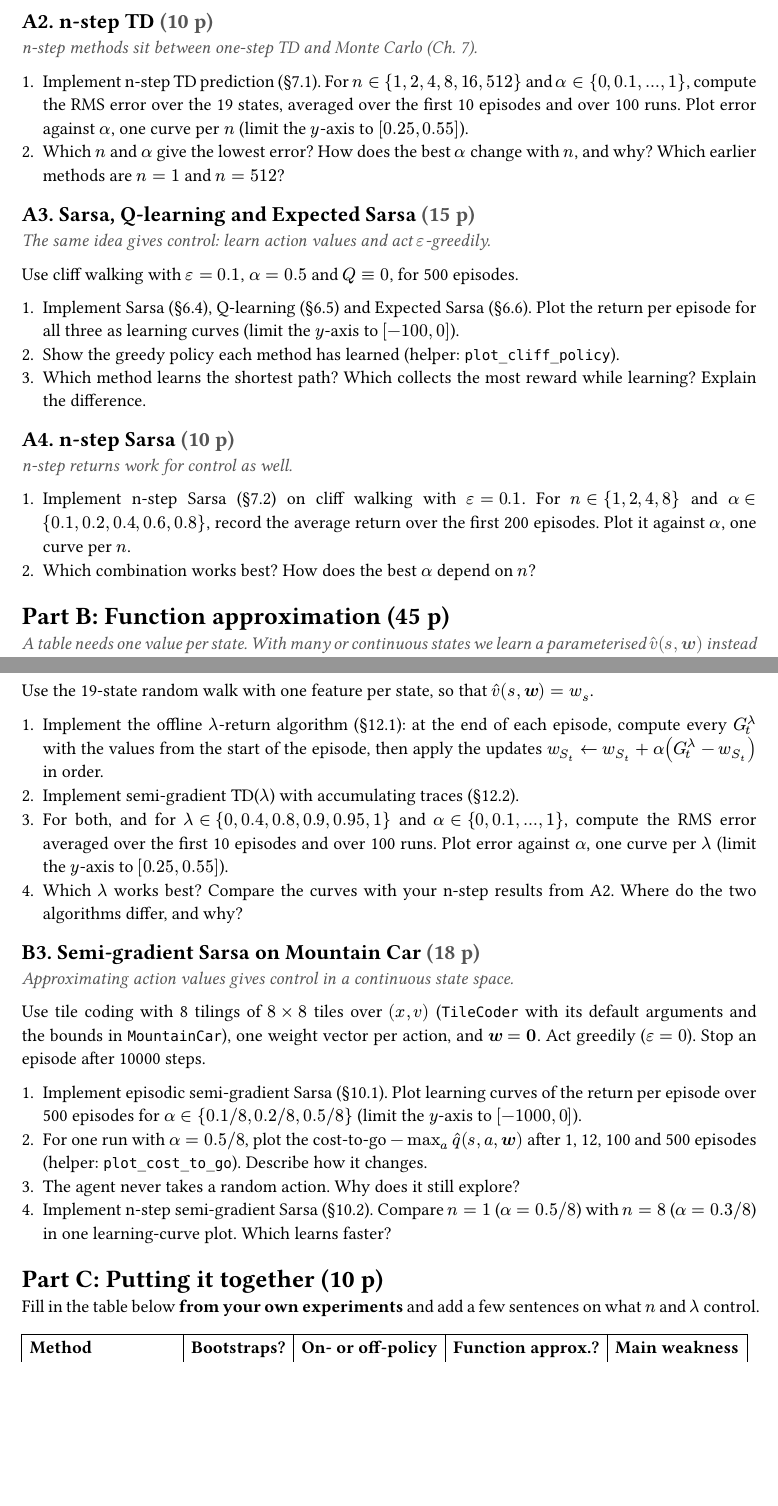
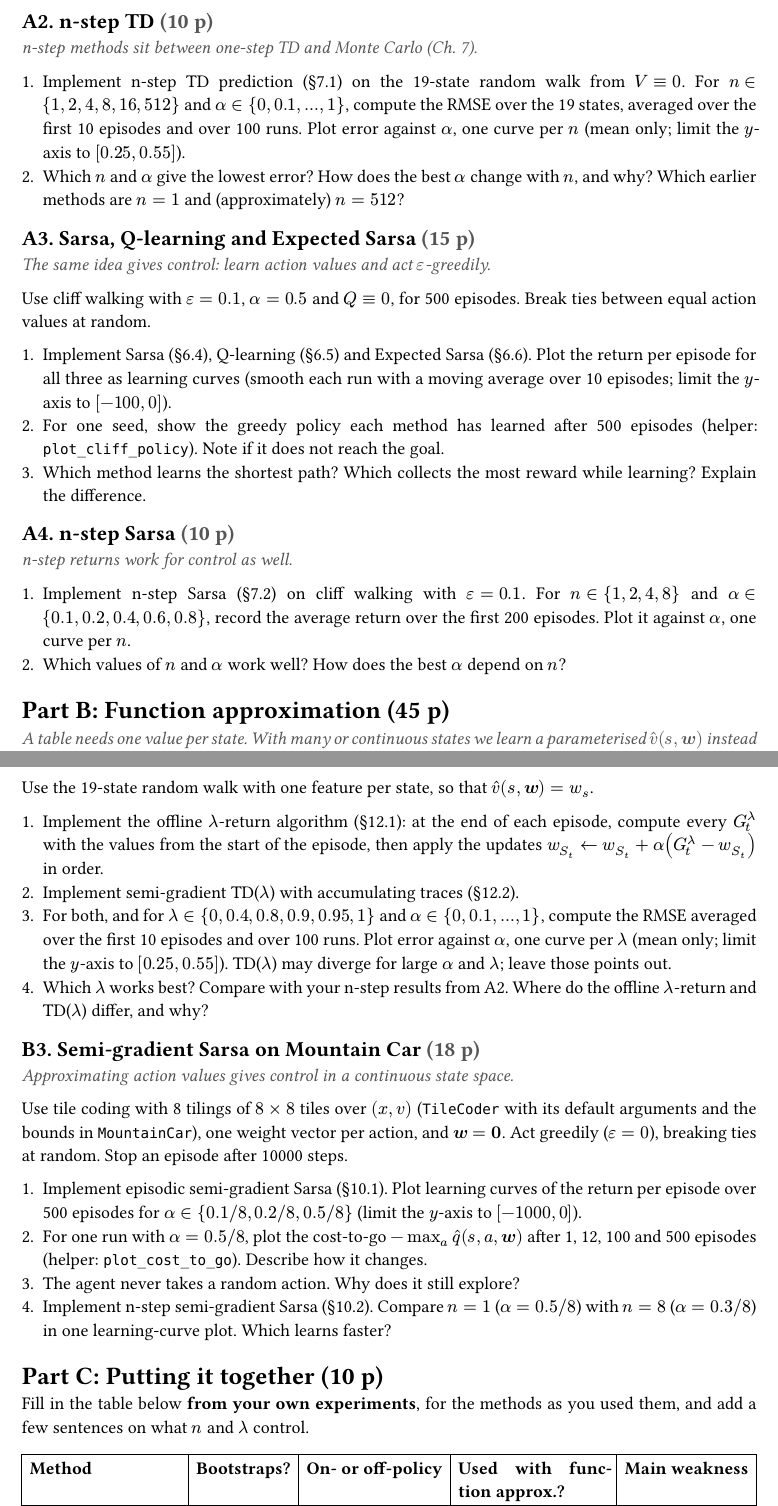
Before and after one commit to taariqnazar/rl-course-projects, a Typst document (project-2/instructions/project-2.typ): two parts of pages 2 and 3 of 3 before the commit and two parts of pages 2 and 3 of 4 after it, joined at a grey line, cut so that both start at the same text, the shorter picture padded with empty space. The pictures show the PDF file project-2/instructions/project-2.pdf that the author committed with the source.

Commit message:
Project 2: apply review round 1
A1 now uses the 5-state walk of Example 6.2 (helper gains left_reward).
Clarify deliverables (smoothing, mean-only sweeps, tie-breaking,
single-tiling coder, divergence note), use RMSE consistently, fix
layout and Part C table labels.

Co-Authored-By: Claude Opus 5.5 <noreply@anthropic.com>

```diff
--- a/project-2/instructions/project-2.typ
+++ b/project-2/instructions/project-2.typ
@@ -48,2 +48 @@ Use the 19-state random walk and start from $V equiv 0$.
 
-+ Implement TD(0) (§6.1) and constant-$alpha$ MC (every-visit, eq. 6.1). Run each for 100 episodes and record the RMS error over the 19 states after every episode. Use $alpha in {0.05, 0.1, 0.15}$ for TD and $alpha in {0.01, 0.02, 0.04}$ for MC, and plot all six curves in one figure.
@@ -53,17 +53,17 @@ Use the 19-state random walk and start from $V equiv 0$.
 
 #lead[n-step methods sit between one-step TD and Monte Carlo (Ch. 7).]
 
-+ Implement n-step TD prediction (§7.1). For $n in {1, 2, 4, 8, 16, 512}$ and $alpha in {0, 0.1, dots, 1}$, compute the RMS error over the 19 states, averaged over the first 10 episodes and over 100 runs. Plot error against $alpha$, one curve per $n$ (limit the $y$-axis to $[0.25, 0.55]$).
-+ Which $n$ and $alpha$ give the lowest error? How does the best $alpha$ change with $n$, and why? Which earlier methods are $n = 1$ and $n = 512$?
++ Implement n-step TD prediction (§7.1) on the 19-state random walk from $V equiv 0$. For $n in {1, 2, 4, 8, 16, 512}$ and $alpha in {0, 0.1, dots, 1}$, compute the RMSE over the 19 states, averaged over the first 10 episodes and over 100 runs. Plot error against $alpha$, one curve per $n$ (mean only; limit the $y$-axis to $[0.25, 0.55]$).
++ Which $n$ and $alpha$ give the lowest error? How does the best $alpha$ change with $n$, and why? Which earlier methods are $n = 1$ and (approximately) $n = 512$?
 
 == A3. Sarsa, Q-learning and Expected Sarsa #pts(15)
 
 #lead[The same idea gives control: learn action values and act $epsilon$-greedily.]
 
-Use cliff walking with $epsilon = 0.1$, $alpha = 0.5$ and $Q equiv 0$, for 500 episodes.
+Use cliff walking with $epsilon = 0.1$, $alpha = 0.5$ and $Q equiv 0$, for 500 episodes. Break ties between equal action values at random.
 
-+ Implement Sarsa (§6.4), Q-learning (§6.5) and Expected Sarsa (§6.6). Plot the return per episode for all three as learning curves (limit the $y$-axis to $[-100, 0]$).
-+ Show the greedy policy each method has learned (helper: `plot_cliff_policy`).
++ Implement Sarsa (§6.4), Q-learning (§6.5) and Expected Sarsa (§6.6). Plot the return per episode for all three as learning curves (smooth each run with a moving average over 10 episodes; limit the $y$-axis to $[-100, 0]$).
++ For one seed, show the greedy policy each method has learned after 500 episodes (helper: `plot_cliff_policy`). Note if it does not reach the goal.
 + Which method learns the shortest path? Which collects the most reward while learning? Explain the difference.
 
 == A4. n-step Sarsa #pts(10)
@@ -71,7 +71,7 @@ Use cliff walking with $epsilon = 0.1$, $alpha = 0.5$ and $Q equiv 0$, for 500 e
 #lead[n-step returns work for control as well.]
 
 + Implement n-step Sarsa (§7.2) on cliff walking with $epsilon = 0.1$. For $n in {1, 2, 4, 8}$ and $alpha in {0.1, 0.2, 0.4, 0.6, 0.8}$, record the average return over the first 200 episodes. Plot it against $alpha$, one curve per $n$.
-+ Which combination works best? How does the best $alpha$ depend on $n$?
++ Which values of $n$ and $alpha$ work well? How does the best $alpha$ depend on $n$?
 
 = Part B: Function approximation (45 p)
 
@@ -87,12 +87,10 @@ Use the 1000-state random walk. The helper `TileCoder` covers both feature types
 
 == B2. The $lambda$-return and TD($lambda$) #pts(12)
 
+#block(breakable: false)[
 #lead[Instead of choosing one $n$, the $lambda$-return averages all n-step returns.]
 
-#block(breakable: false)[
 Use the 19-state random walk with one feature per state, so that $hat(v)(s, bold(w)) = w_s$.
 
 + Implement the offline $lambda$-return algorithm (§12.1): at the end of each episode, compute every $G_t^lambda$ with the values from the start of the episode, then apply the updates $w_(S_t) <- w_(S_t) + alpha (G_t^lambda - w_(S_t))$ in order.
 + Implement semi-gradient TD($lambda$) with accumulating traces (§12.2).
-+ For both, and for $lambda in {0, 0.4, 0.8, 0.9, 0.95, 1}$ and $alpha in {0, 0.1, dots, 1}$, compute the RMS error averaged over the first 10 episodes and over 100 runs. Plot error against $alpha$, one curve per $lambda$ (limit the $y$-axis to $[0.25, 0.55]$).
-+ Which $lambda$ works best? Compare the curves with your n-step results from A2. Where do the two algorithms differ, and why?
@@ -111,12 +111,12 @@ Use tile coding with 8 tilings of $8 times 8$ tiles over $(x, v)$ (`TileCoder` w
 
 = Part C: Putting it together (10 p)
 
-Fill in the table below *from your own experiments* and add a few sentences on what $n$ and $lambda$ control.
+Fill in the table below *from your own experiments*, for the methods as you used them, and add a few sentences on what $n$ and $lambda$ control.
 
 #block(breakable: false, align(center, table(
   columns: 5, align: left, stroke: 0.5pt,
-  table.header([*Method*], [*Bootstraps?*], [*On- or off-policy*], [*Function approx.?*], [*Main weakness*]),
-  [MC (Project 1)], [], [], [], [],
+  table.header([*Method*], [*Bootstraps?*], [*On- or off-policy*], [*Used with function approx.?*], [*Main weakness*]),
+  [On-policy MC (Project 1)], [], [], [], [],
   [TD(0)], [], [], [], [],
   [n-step TD / TD($lambda$)], [], [], [], [],
   [Sarsa], [], [], [], [],
```
Also changed, not shown: project-2/helpers/README.md, project-2/instructions/project-2.pdf, project-2/instructions/project-2.typ (19 more changed lines), 1 other file.
